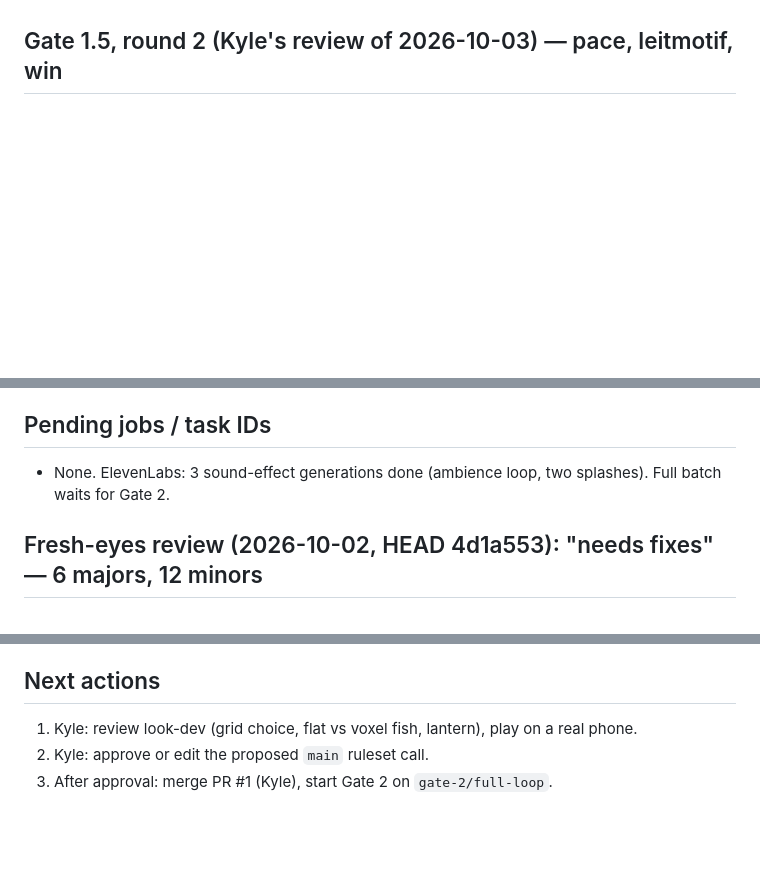
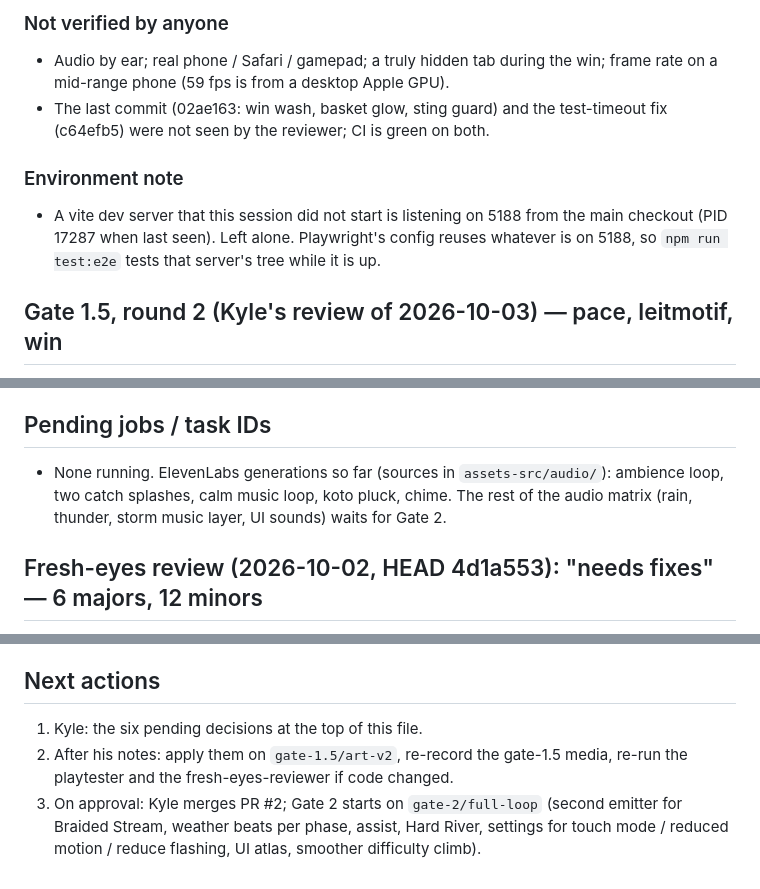
Before and after one commit to khesse-757/neon-river-remastered, a Markdown page: artifacts/game-progress.md, 3 parts joined by grey strips. Rendered like a GitHub page; blank space fills up the shorter version.

```diff
--- a/artifacts/game-progress.md
+++ b/artifacts/game-progress.md
@@ -22,3 +59,9 @@ See docs/design/REMASTER_BRIEF.md. Pixel art stays; three.js renders it.
+### Not verified by anyone
+- Audio by ear; real phone / Safari / gamepad; a truly hidden tab during the win; frame rate on a mid-range phone (59 fps is from a desktop Apple GPU).
+- The last commit (02ae163: win wash, basket glow, sting guard) and the test-timeout fix (c64efb5) were not seen by the reviewer; CI is green on both.
+
+### Environment note
+- A vite dev server that this session did not start is listening on 5188 from the main checkout (PID 17287 when last seen). Left alone. Playwright's config reuses whatever is on 5188, so `npm run test:e2e` tests that server's tree while it is up.
 
 ## Gate 1.5, round 2 (Kyle's review of 2026-10-03) — pace, leitmotif, win
 
@@ -143,7 +186,7 @@ Not fixed (recorded): net reads as floating at lane 1 and its cloth overlaps the
 - Ambience loop seam (measured, not heard): 22.0 s, no leading/trailing silence, wrap jump 0.001 vs typical sample step 0.009, first/last second within 2 dB.
 
 ## Pending jobs / task IDs
-- None. ElevenLabs: 3 sound-effect generations done (ambience loop, two splashes). Full batch waits for Gate 2.
+- None running. ElevenLabs generations so far (sources in `assets-src/audio/`): ambience loop, two catch splashes, calm music loop, koto pluck, chime. The rest of the audio matrix (rain, thunder, storm music layer, UI sounds) waits for Gate 2.
 
 ## Fresh-eyes review (2026-10-02, HEAD 4d1a553): "needs fixes" — 6 majors, 12 minors
 Fixed after the review (not re-reviewed by the agent; verified by my own captures, unit tests and e2e):
@@ -170,6 +213,6 @@ Fixed after the review (not re-reviewed by the agent; verified by my own capture
 - Brief flags 1 and 3 (win time vs table; Braided Stream density) are open until Gate 2.
 
 ## Next actions
-1. Kyle: review look-dev (grid choice, flat vs voxel fish, lantern), play on a real phone.
-2. Kyle: approve or edit the proposed `main` ruleset call.
-3. After approval: merge PR #1 (Kyle), start Gate 2 on `gate-2/full-loop`.
+1. Kyle: the six pending decisions at the top of this file.
+2. After his notes: apply them on `gate-1.5/art-v2`, re-record the gate-1.5 media, re-run the playtester and the fresh-eyes-reviewer if code changed.
+3. On approval: Kyle merges PR #2; Gate 2 starts on `gate-2/full-loop` (second emitter for Braided Stream, weather beats per phase, assist, Hard River, settings for touch mode / reduced motion / reduce flashing, UI atlas, smoother difficulty climb).
```
Also changed, not shown: other parts of artifacts/game-progress.md (+37 -0 lines).
